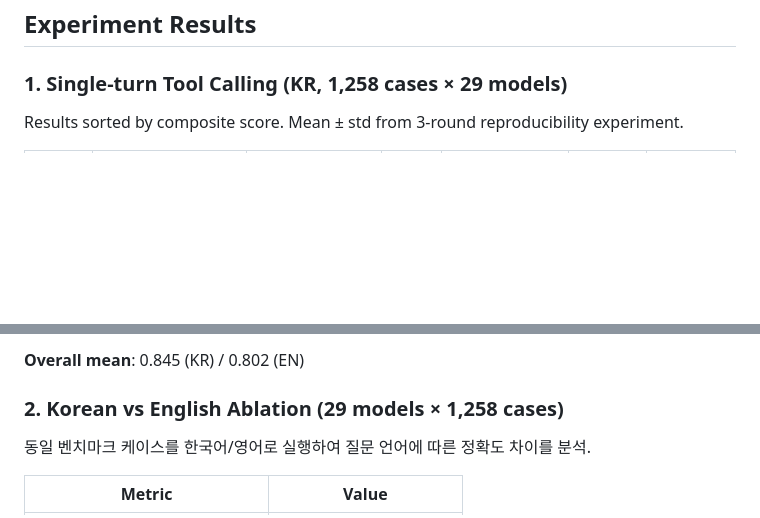
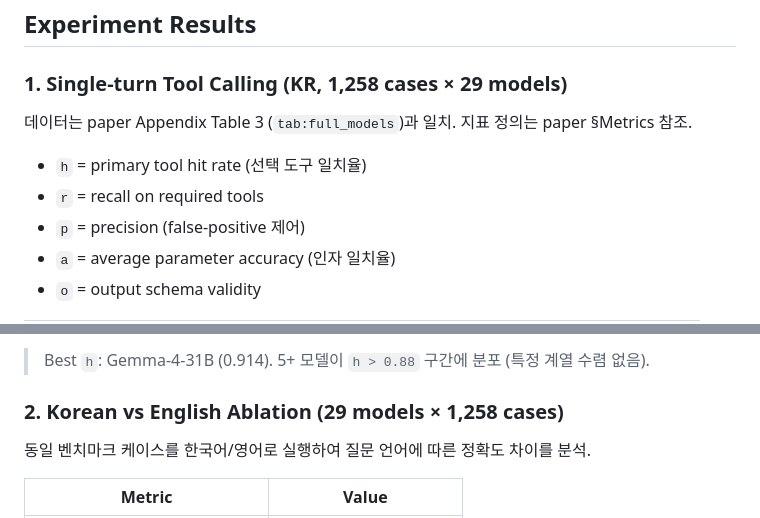
Before and after one commit to sklim84/STAR-Bench, a Markdown page: README.md, 2 parts joined by grey strips. Drawn GitHub-style; blank space fills up the shorter version.

```diff
--- a/README.md
+++ b/README.md
@@ -63,5 +63,10 @@ results_repro/        — Reproducibility experiment results
 
 ### 1. Single-turn Tool Calling (KR, 1,258 cases × 29 models)
 
-Results sorted by composite score. Mean ± std from 3-round reproducibility experiment.
+데이터는 paper Appendix Table 3 (`tab:full_models`)과 일치. 지표 정의는 paper §Metrics 참조.
+- `h` = primary tool hit rate (선택 도구 일치율)
+- `r` = recall on required tools
+- `p` = precision (false-positive 제어)
+- `a` = average parameter accuracy (인자 일치율)
+- `o` = output schema validity
 
@@ -114,5 +104,5 @@ Results sorted by composite score. Mean ± std from 3-round reproducibility expe
 
-**Overall mean**: 0.845 (KR) / 0.802 (EN)
+> Best `h`: Gemma-4-31B (0.914). 5+ 모델이 `h > 0.88` 구간에 분포 (특정 계열 수렴 없음).
 
 ### 2. Korean vs English Ablation (29 models × 1,258 cases)
 
```
Also changed, not shown: other parts of README.md (+31 -46 lines).
